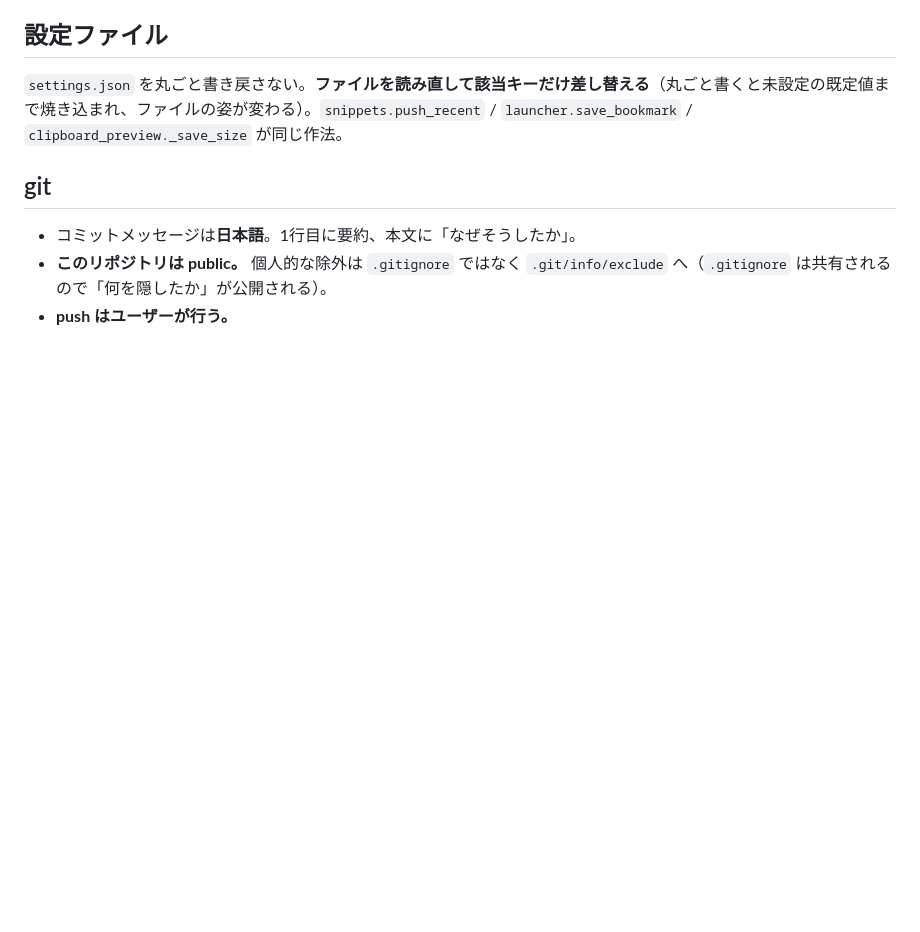
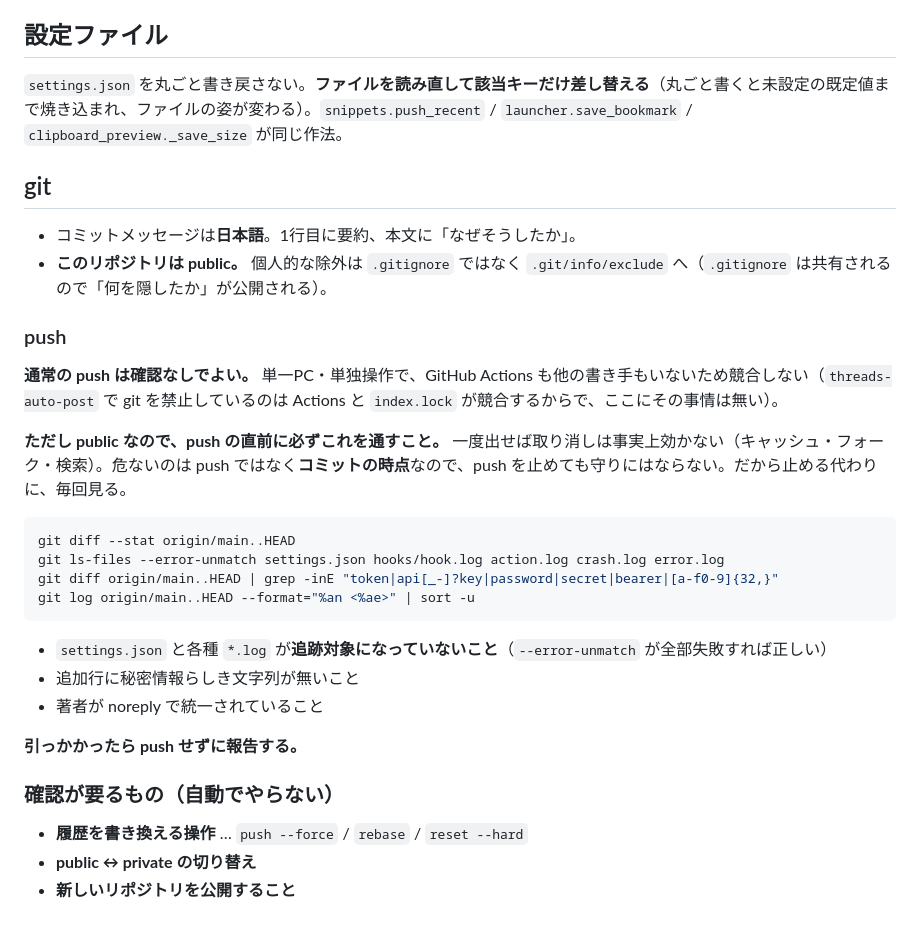
Before and after one commit to xelvon-jp/tray-tools, a Markdown page: CLAUDE.md, the part around the change. Rendered like a GitHub page; blank space fills up the shorter version.

Commit message:
git 運用のうち push の扱いを直した
「push はユーザーが行う」と書いてあったが、これは引き継ぎメモを書いた
別セッションの Claude の判断で、本人の指示ではなかった。確認したところ
「縛りを入れたつもりはない」とのことだったので、実態に合わせる。

単一PC・単独操作で Actions も他の書き手もいないので競合しない
(threads-auto-post で git を禁止しているのは Actions と index.lock が
競合するためで、事情が違う)。そもそも危ないのは push ではなくコミットの
時点なので、push だけ止めても守りにならず遅れるだけ。

代わりに、public であることに対する確認手順を書いた。止める代わりに毎回見る。
履歴を書き換える操作と公開範囲の変更は、引き続き確認を通す。

Co-Authored-By: Claude Opus 5 <noreply@anthropic.com>

````diff
--- a/CLAUDE.md
+++ b/CLAUDE.md
@@ -92,4 +92,28 @@ python -c "import main; print(main._acquire_single_instance())"
 
 - コミットメッセージは**日本語**。1行目に要約、本文に「なぜそうしたか」。
 - **このリポジトリは public。** 個人的な除外は `.gitignore` ではなく `.git/info/exclude` へ（`.gitignore` は共有されるので「何を隠したか」が公開される）。
-- **push はユーザーが行う。**
+
+### push
+
+**通常の push は確認なしでよい。** 単一PC・単独操作で、GitHub Actions も他の書き手もいないため競合しない（`threads-auto-post` で git を禁止しているのは Actions と `index.lock` が競合するからで、ここにその事情は無い）。
+
+**ただし public なので、push の直前に必ずこれを通すこと。** 一度出せば取り消しは事実上効かない（キャッシュ・フォーク・検索）。危ないのは push ではなく**コミットの時点**なので、push を止めても守りにはならない。だから止める代わりに、毎回見る。
+
+```bash
+git diff --stat origin/main..HEAD
+git ls-files --error-unmatch settings.json hooks/hook.log action.log crash.log error.log
+git diff origin/main..HEAD | grep -inE "token|api[_-]?key|password|secret|bearer|[a-f0-9]{32,}"
+git log origin/main..HEAD --format="%an <%ae>" | sort -u
+```
+
+- `settings.json` と各種 `*.log` が**追跡対象になっていないこと**（`--error-unmatch` が全部失敗すれば正しい）
+- 追加行に秘密情報らしき文字列が無いこと
+- 著者が noreply で統一されていること
+
+**引っかかったら push せずに報告する。**
+
+### 確認が要るもの（自動でやらない）
+
+- **履歴を書き換える操作** … `push --force` / `rebase` / `reset --hard`
+- **public ↔ private の切り替え**
+- **新しいリポジトリを公開すること**
````
